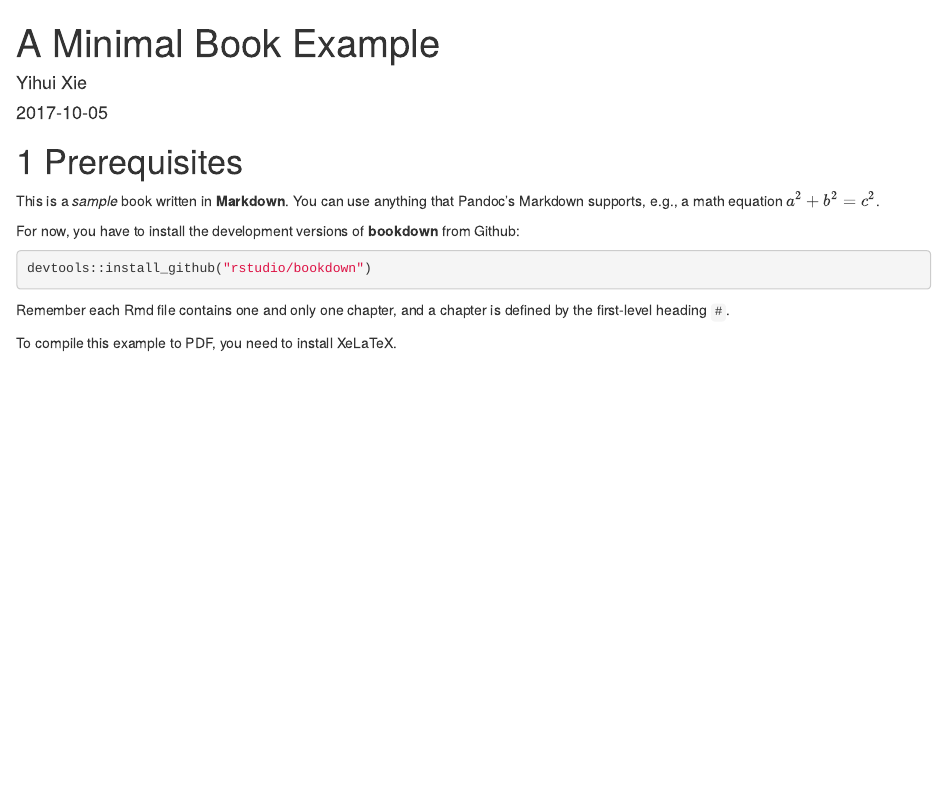
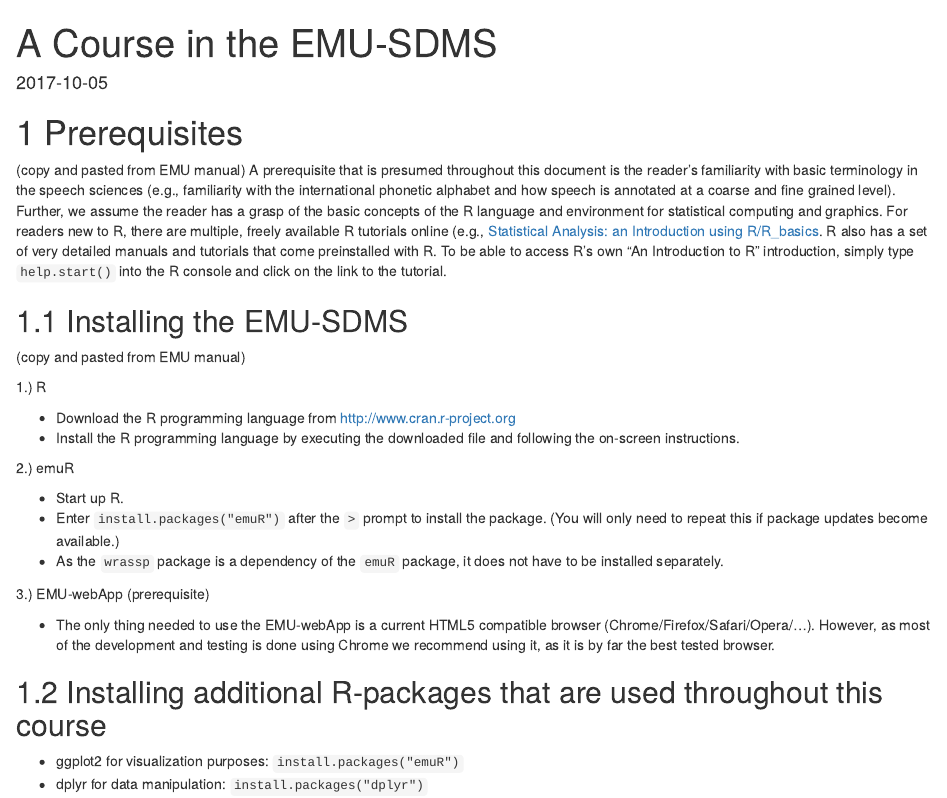
Before and after one commit to IPS-LMU/The-EMU-SDMS-Manual, an R Markdown document (index.Rmd): the page in a window 1100 px wide, from its top. Rendered offline with R 4.5, knitr and Pandoc, with nearby package versions; drawn as R Markdown's standard HTML page in place of the format the file asks for.

Commit message:
updated Prerequisites

````diff
--- a/index.Rmd
+++ b/index.Rmd
@@ -1,6 +1,5 @@
 ---
-title: "A Minimal Book Example"
-author: "Yihui Xie"
+title: "A Course in the EMU-SDMS"
 date: "`r Sys.Date()`"
 site: bookdown::bookdown_site
 output: bookdown::gitbook
@@ -8,23 +7,40 @@ documentclass: book
 bibliography: [book.bib, packages.bib]
 biblio-style: apalike
 link-citations: yes
-github-repo: rstudio/bookdown-demo
-description: "This is a minimal example of using the bookdown package to write a book. The output format for this example is bookdown::gitbook."
+github-repo: IPS-LMU/A_Course_In_The_EMU-SDMS
+description: "This is the course material for a course that introduces users to the EMU-SDMS."
 ---
 
 # Prerequisites
 
-This is a _sample_ book written in **Markdown**. You can use anything that Pandoc's Markdown supports, e.g., a math equation $a^2 + b^2 = c^2$.
+(copy and pasted from EMU manual)
+A prerequisite that is presumed throughout this document is the reader's familiarity with basic terminology in the speech sciences (e.g., familiarity with the international phonetic alphabet and how speech is annotated at a coarse and fine grained level). Further, we assume the reader has a grasp of the basic concepts of the R language and environment for statistical computing and graphics. For readers new to R, there are multiple, freely available R tutorials online (e.g., [Statistical Analysis: an Introduction using R/R\_basics](https://en.wikibooks.org/wiki/Statistical\_Analysis:\_an\_Introduction\_using\_R/R\_basics). R also has a set of very detailed manuals and tutorials that come preinstalled with R. To be able to access R's own "An Introduction to R" introduction, simply type `help.start()` into the R console and click on the link to the tutorial.
 
-For now, you have to install the development versions of **bookdown** from Github:
+## Installing the EMU-SDMS
 
-```{r eval=FALSE}
-devtools::install_github("rstudio/bookdown")
-```
+(copy and pasted from EMU manual)
 
-Remember each Rmd file contains one and only one chapter, and a chapter is defined by the first-level heading `#`.
+1.) R
 
-To compile this example to PDF, you need to install XeLaTeX.
+- Download the R programming language from  [http://www.cran.r-project.org](www.cran.r-project.org)
+- Install the R programming language by executing the downloaded file and following the on-screen instructions.
+
+
+2.) emuR
+
+- Start up R.
+- Enter `install.packages("emuR")` after the `>` prompt to install the package. (You will only need to repeat this if package updates become available.)
+- As the `wrassp` package is a dependency of the `emuR` package, it does not have to be installed separately.
+
+3.) EMU-webApp (prerequisite)
+
+- The only thing needed to use the EMU-webApp is a current HTML5 compatible browser (Chrome/Firefox/Safari/Opera/...). However, as most of the development and testing is done using Chrome we recommend using it, as it is by far the best tested browser.
+
+## Installing additional R-packages that are used throughout this course
+
+- ggplot2 for visualization purposes: `install.packages("emuR")`
+- dplyr for data manipulation: `install.packages("dplyr")`
+
 
 ```{r include=FALSE}
 # automatically create a bib database for R packages
````
Also changed, not shown: packages.bib (+1 -1 lines), 4 other files.
